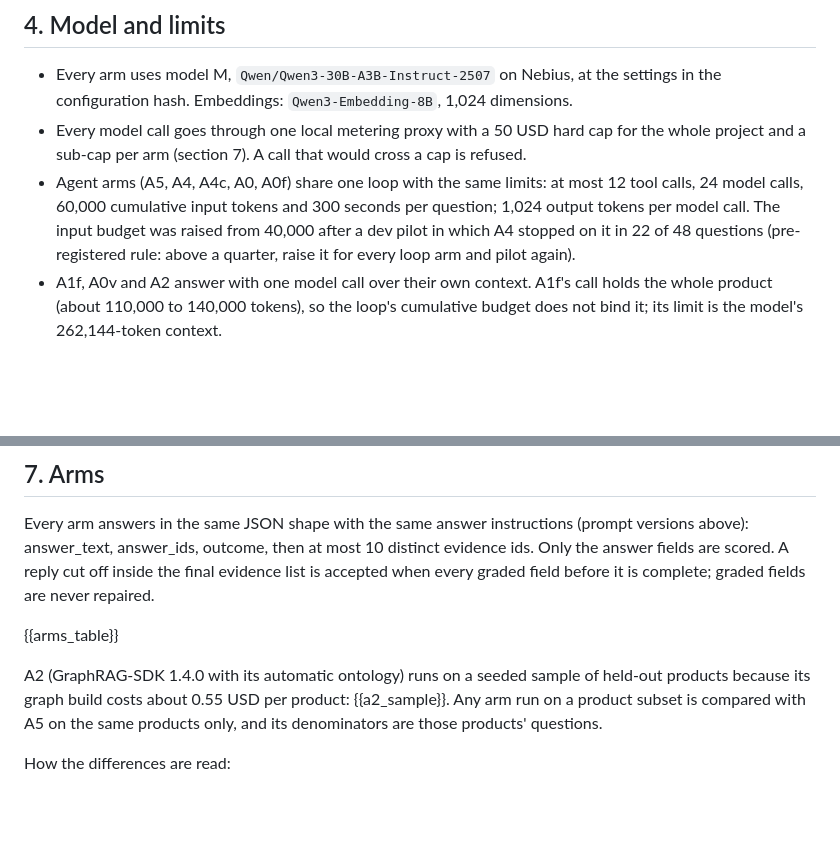
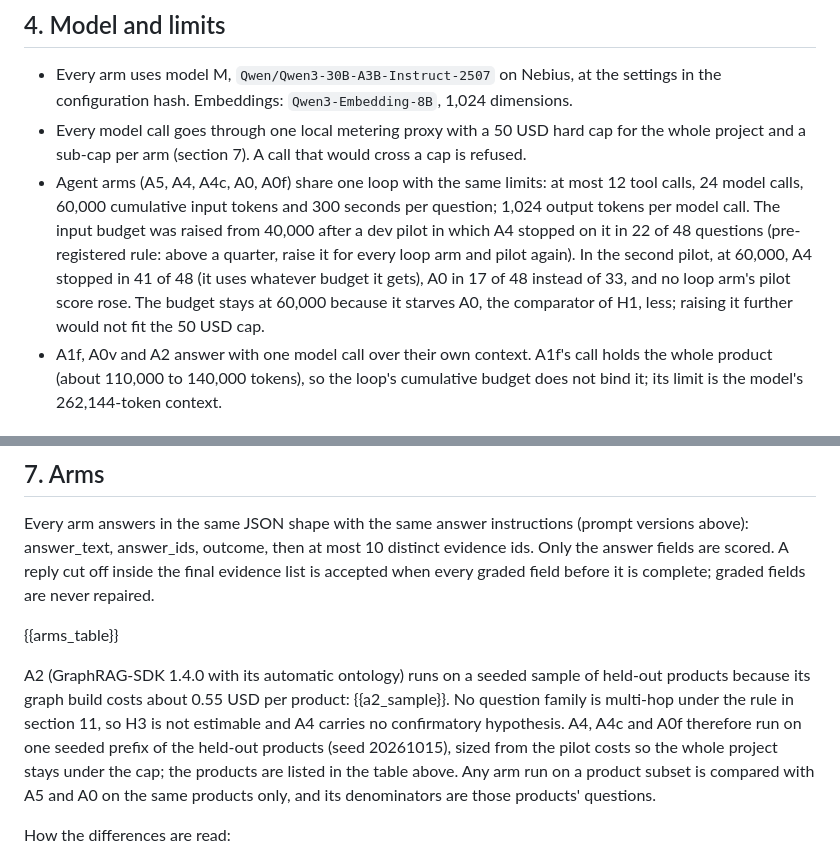
Before and after one commit to zeyusuntt/inherit-brain, a Markdown page: src/eval/prereg_template.md, 2 parts joined by grey strips. Rendered like a GitHub page; blank space fills up the shorter version.

Commit message:
PREREG prose: second pilot result, H3 not estimable, secondary product subset

```diff
--- a/src/eval/prereg_template.md
+++ b/src/eval/prereg_template.md
@@ -37,7 +37,7 @@ Versions of every prompt and protocol:
 
 - Every arm uses model M, `Qwen/Qwen3-30B-A3B-Instruct-2507` on Nebius, at the settings in the configuration hash. Embeddings: `Qwen3-Embedding-8B`, 1,024 dimensions.
 - Every model call goes through one local metering proxy with a 50 USD hard cap for the whole project and a sub-cap per arm (section 7). A call that would cross a cap is refused.
-- Agent arms (A5, A4, A4c, A0, A0f) share one loop with the same limits: at most 12 tool calls, 24 model calls, 60,000 cumulative input tokens and 300 seconds per question; 1,024 output tokens per model call. The input budget was raised from 40,000 after a dev pilot in which A4 stopped on it in 22 of 48 questions (pre-registered rule: above a quarter, raise it for every loop arm and pilot again).
+- Agent arms (A5, A4, A4c, A0, A0f) share one loop with the same limits: at most 12 tool calls, 24 model calls, 60,000 cumulative input tokens and 300 seconds per question; 1,024 output tokens per model call. The input budget was raised from 40,000 after a dev pilot in which A4 stopped on it in 22 of 48 questions (pre-registered rule: above a quarter, raise it for every loop arm and pilot again). In the second pilot, at 60,000, A4 stopped in 41 of 48 (it uses whatever budget it gets), A0 in 17 of 48 instead of 33, and no loop arm's pilot score rose. The budget stays at 60,000 because it starves A0, the comparator of H1, less; raising it further would not fit the 50 USD cap.
 - A1f, A0v and A2 answer with one model call over their own context. A1f's call holds the whole product (about 110,000 to 140,000 tokens), so the loop's cumulative budget does not bind it; its limit is the model's 262,144-token context.
 
 ## 5. The four frozen protocols
@@ -61,7 +61,7 @@ Every arm answers in the same JSON shape with the same answer instructions (prom
 
 {{arms_table}}
 
-A2 (GraphRAG-SDK 1.4.0 with its automatic ontology) runs on a seeded sample of held-out products because its graph build costs about 0.55 USD per product: {{a2_sample}}. Any arm run on a product subset is compared with A5 on the same products only, and its denominators are those products' questions.
+A2 (GraphRAG-SDK 1.4.0 with its automatic ontology) runs on a seeded sample of held-out products because its graph build costs about 0.55 USD per product: {{a2_sample}}. No question family is multi-hop under the rule in section 11, so H3 is not estimable and A4 carries no confirmatory hypothesis. A4, A4c and A0f therefore run on one seeded prefix of the held-out products (seed 20261015), sized from the pilot costs so the whole project stays under the cap; the products are listed in the table above. Any arm run on a product subset is compared with A5 and A0 on the same products only, and its denominators are those products' questions.
 
 How the differences are read:
 - A0f minus A0: the effect of the pre-extracted representation on a retrieval agent (representation and retrieved content change together).
```
